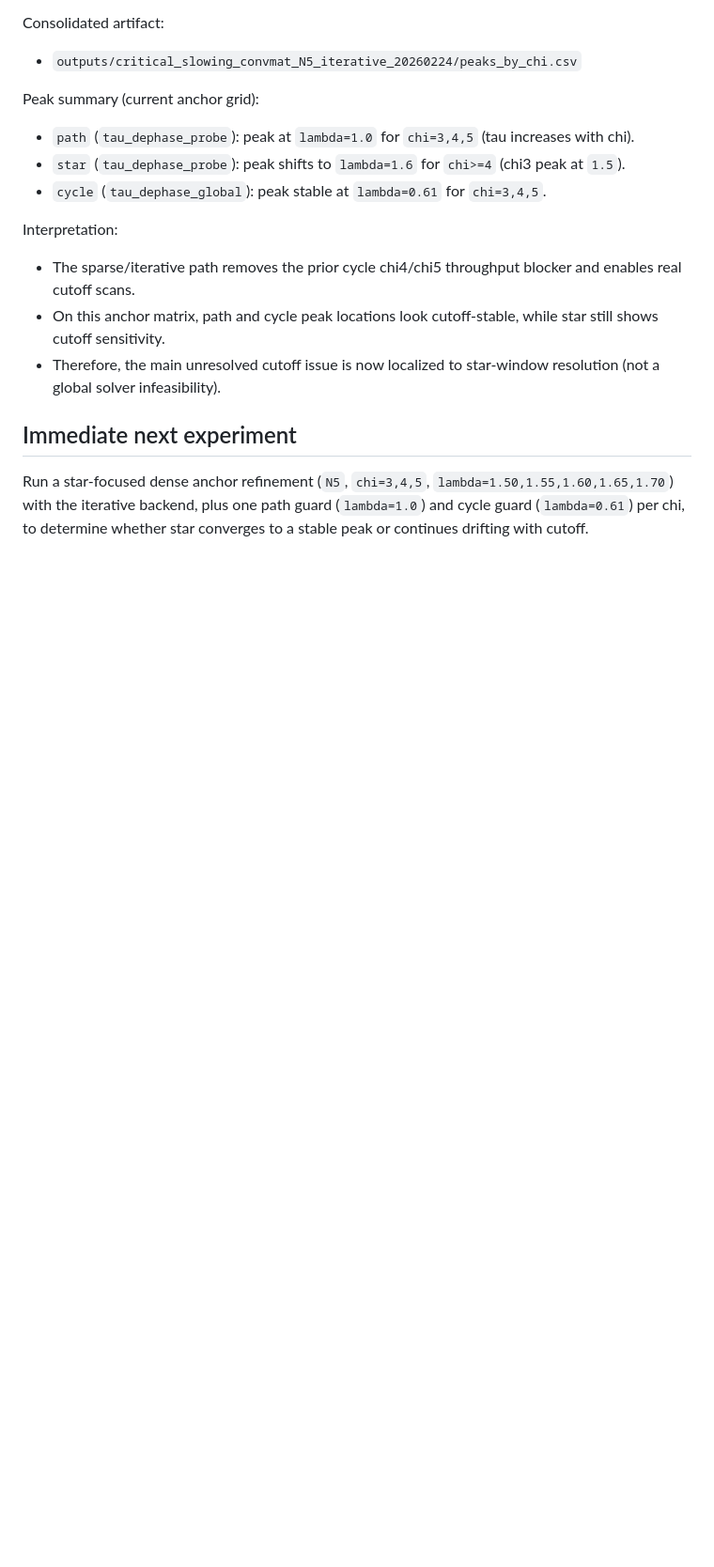
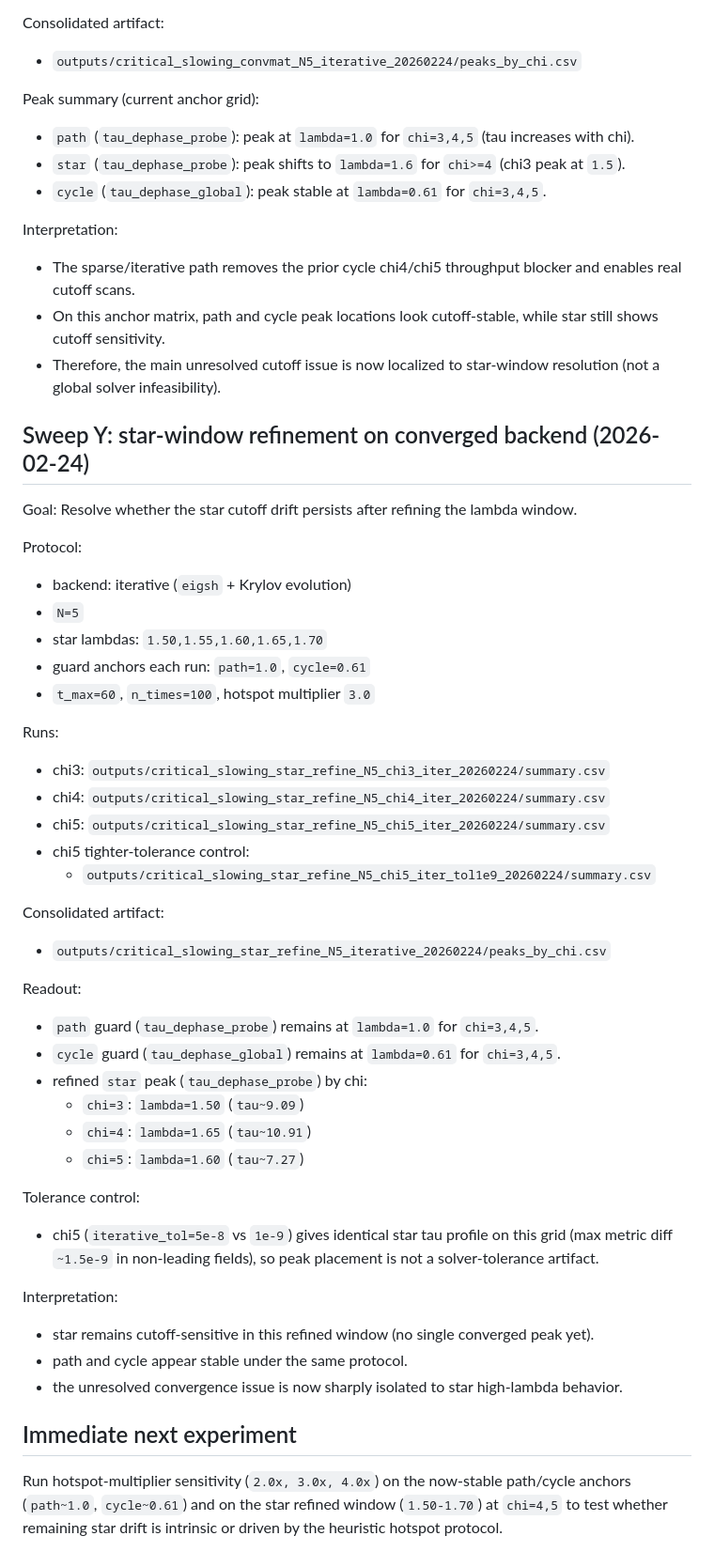
Before and after one commit to warrofua/qca_test_qatnu, a Markdown page: docs/decision_log_20260223_v3over9000.md, the part around the change. Shown at 94% size. Rendered like a GitHub page; blank space fills up the shorter version.

Commit message:
Add star-window refinement and chi5 tolerance control results

```diff
--- a/docs/decision_log_20260223_v3over9000.md
+++ b/docs/decision_log_20260223_v3over9000.md
@@ -565,5 +565,43 @@ Interpretation:
 - On this anchor matrix, path and cycle peak locations look cutoff-stable, while star still shows cutoff sensitivity.
 - Therefore, the main unresolved cutoff issue is now localized to star-window resolution (not a global solver infeasibility).
 
+## Sweep Y: star-window refinement on converged backend (2026-02-24)
+Goal:
+Resolve whether the star cutoff drift persists after refining the lambda window.
+
+Protocol:
+- backend: iterative (`eigsh` + Krylov evolution)
+- `N=5`
+- star lambdas: `1.50,1.55,1.60,1.65,1.70`
+- guard anchors each run: `path=1.0`, `cycle=0.61`
+- `t_max=60`, `n_times=100`, hotspot multiplier `3.0`
+
+Runs:
+- chi3: `outputs/critical_slowing_star_refine_N5_chi3_iter_20260224/summary.csv`
+- chi4: `outputs/critical_slowing_star_refine_N5_chi4_iter_20260224/summary.csv`
+- chi5: `outputs/critical_slowing_star_refine_N5_chi5_iter_20260224/summary.csv`
+- chi5 tighter-tolerance control:
+  - `outputs/critical_slowing_star_refine_N5_chi5_iter_tol1e9_20260224/summary.csv`
+
+Consolidated artifact:
+- `outputs/critical_slowing_star_refine_N5_iterative_20260224/peaks_by_chi.csv`
+
+Readout:
+- `path` guard (`tau_dephase_probe`) remains at `lambda=1.0` for `chi=3,4,5`.
+- `cycle` guard (`tau_dephase_global`) remains at `lambda=0.61` for `chi=3,4,5`.
+- refined `star` peak (`tau_dephase_probe`) by chi:
+  - `chi=3`: `lambda=1.50` (`tau~9.09`)
+  - `chi=4`: `lambda=1.65` (`tau~10.91`)
+  - `chi=5`: `lambda=1.60` (`tau~7.27`)
+
+Tolerance control:
+- chi5 (`iterative_tol=5e-8` vs `1e-9`) gives identical star tau profile on this grid
+  (max metric diff `~1.5e-9` in non-leading fields), so peak placement is not a solver-tolerance artifact.
+
+Interpretation:
+- star remains cutoff-sensitive in this refined window (no single converged peak yet).
+- path and cycle appear stable under the same protocol.
+- the unresolved convergence issue is now sharply isolated to star high-lambda behavior.
+
 ## Immediate next experiment
-Run a star-focused dense anchor refinement (`N5`, `chi=3,4,5`, `lambda=1.50,1.55,1.60,1.65,1.70`) with the iterative backend, plus one path guard (`lambda=1.0`) and cycle guard (`lambda=0.61`) per chi, to determine whether star converges to a stable peak or continues drifting with cutoff.
+Run hotspot-multiplier sensitivity (`2.0x, 3.0x, 4.0x`) on the now-stable path/cycle anchors (`path~1.0`, `cycle~0.61`) and on the star refined window (`1.50-1.70`) at `chi=4,5` to test whether remaining star drift is intrinsic or driven by the heuristic hotspot protocol.
```
Also changed, not shown: docs/results.md (+26 -0 lines).
